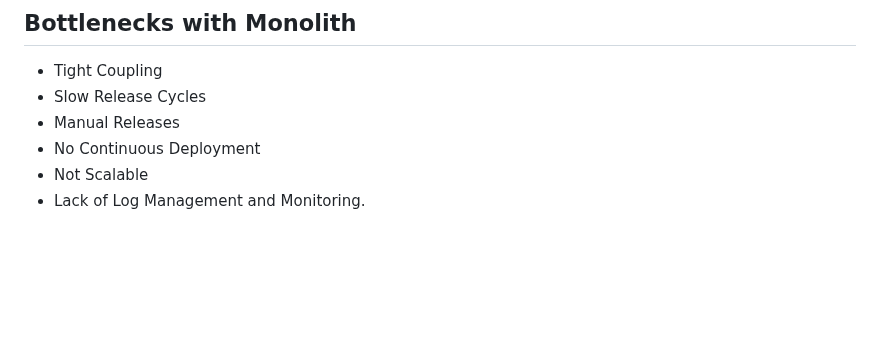
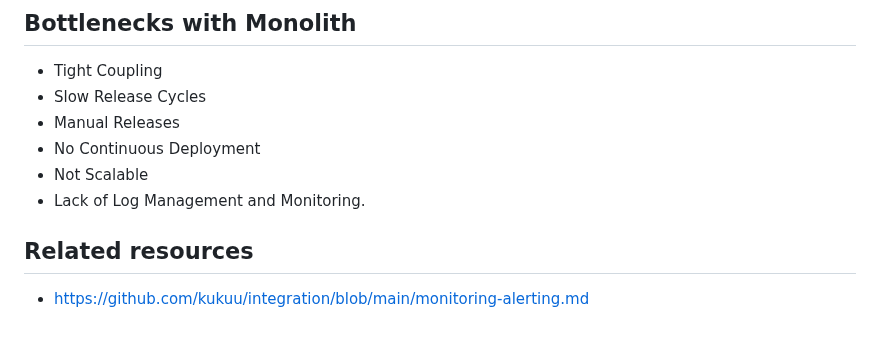
Before and after one commit to kukuu/microservices, a Markdown page: README.md, the part around the change. Rendered like a GitHub page; blank space fills up the shorter version.

Commit message:
Update README.md
Added Related resources section.
1. Monitoring and Alerting.

```diff
--- a/README.md
+++ b/README.md
@@ -48,3 +48,6 @@ without affecting the solution as a whole which is key in providing a reliable s
 - No Continuous Deployment
 - Not Scalable
 - Lack of Log Management and Monitoring.
+
+## Related resources
+- https://github.com/kukuu/integration/blob/main/monitoring-alerting.md
```
